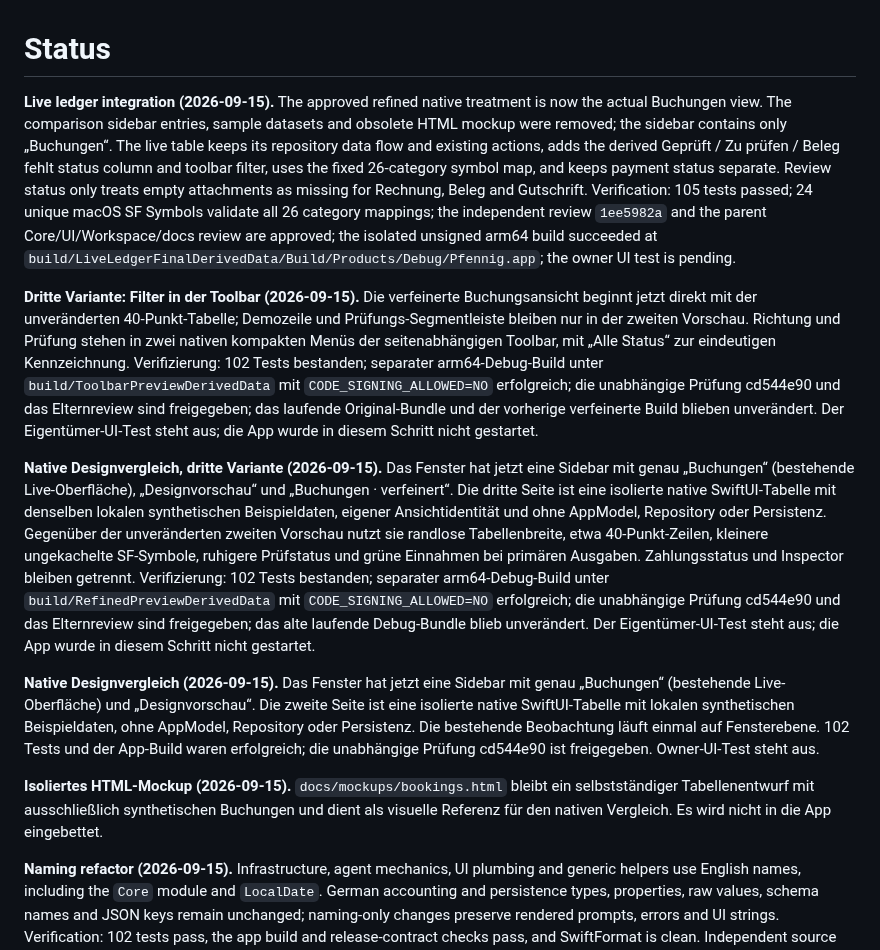
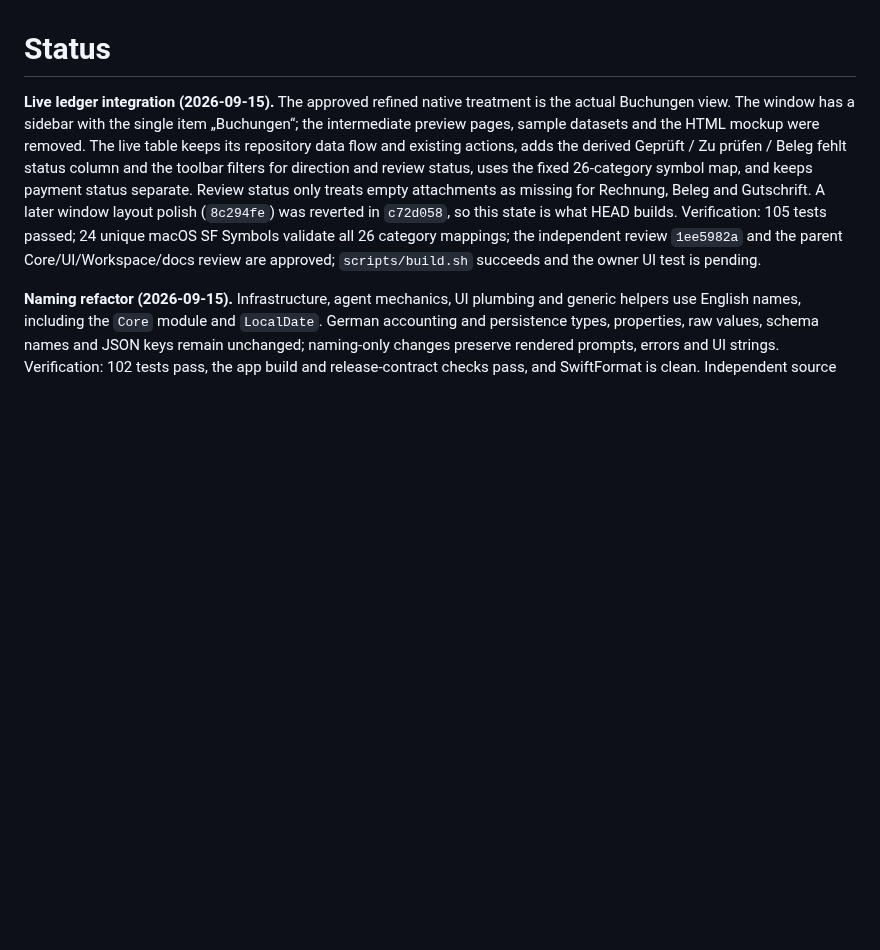
Before and after one commit to pietz/pfennig, a Markdown page: docs/status.md, the part around the change. GitHub-like rendering; blank space fills up the shorter version.

Commit message:
docs: consolidate stale design-preview status entries
The preview pages, sample datasets and HTML mockup no longer exist.
Replace the four obsolete entries with one entry describing HEAD.

Co-Authored-By: Claude Opus 5 <noreply@anthropic.com>

```diff
--- a/docs/status.md
+++ b/docs/status.md
@@ -1,14 +1,6 @@
 # Status
 
-**Live ledger integration (2026-09-15).** The approved refined native treatment is now the actual Buchungen view. The comparison sidebar entries, sample datasets and obsolete HTML mockup were removed; the sidebar contains only „Buchungen“. The live table keeps its repository data flow and existing actions, adds the derived Geprüft / Zu prüfen / Beleg fehlt status column and toolbar filter, uses the fixed 26-category symbol map, and keeps payment status separate. Review status only treats empty attachments as missing for Rechnung, Beleg and Gutschrift. Verification: 105 tests passed; 24 unique macOS SF Symbols validate all 26 category mappings; the independent review `1ee5982a` and the parent Core/UI/Workspace/docs review are approved; the isolated unsigned arm64 build succeeded at `build/LiveLedgerFinalDerivedData/Build/Products/Debug/Pfennig.app`; the owner UI test is pending.
-
-**Dritte Variante: Filter in der Toolbar (2026-09-15).** Die verfeinerte Buchungsansicht beginnt jetzt direkt mit der unveränderten 40-Punkt-Tabelle; Demozeile und Prüfungs-Segmentleiste bleiben nur in der zweiten Vorschau. Richtung und Prüfung stehen in zwei nativen kompakten Menüs der seitenabhängigen Toolbar, mit „Alle Status“ zur eindeutigen Kennzeichnung. Verifizierung: 102 Tests bestanden; separater arm64-Debug-Build unter `build/ToolbarPreviewDerivedData` mit `CODE_SIGNING_ALLOWED=NO` erfolgreich; die unabhängige Prüfung cd544e90 und das Elternreview sind freigegeben; das laufende Original-Bundle und der vorherige verfeinerte Build blieben unverändert. Der Eigentümer-UI-Test steht aus; die App wurde in diesem Schritt nicht gestartet.
-
-**Native Designvergleich, dritte Variante (2026-09-15).** Das Fenster hat jetzt eine Sidebar mit genau „Buchungen“ (bestehende Live-Oberfläche), „Designvorschau“ und „Buchungen · verfeinert“. Die dritte Seite ist eine isolierte native SwiftUI-Tabelle mit denselben lokalen synthetischen Beispieldaten, eigener Ansichtidentität und ohne AppModel, Repository oder Persistenz. Gegenüber der unveränderten zweiten Vorschau nutzt sie randlose Tabellenbreite, etwa 40-Punkt-Zeilen, kleinere ungekachelte SF-Symbole, ruhigere Prüfstatus und grüne Einnahmen bei primären Ausgaben. Zahlungsstatus und Inspector bleiben getrennt. Verifizierung: 102 Tests bestanden; separater arm64-Debug-Build unter `build/RefinedPreviewDerivedData` mit `CODE_SIGNING_ALLOWED=NO` erfolgreich; die unabhängige Prüfung cd544e90 und das Elternreview sind freigegeben; das alte laufende Debug-Bundle blieb unverändert. Der Eigentümer-UI-Test steht aus; die App wurde in diesem Schritt nicht gestartet.
-
-**Native Designvergleich (2026-09-15).** Das Fenster hat jetzt eine Sidebar mit genau „Buchungen“ (bestehende Live-Oberfläche) und „Designvorschau“. Die zweite Seite ist eine isolierte native SwiftUI-Tabelle mit lokalen synthetischen Beispieldaten, ohne AppModel, Repository oder Persistenz. Die bestehende Beobachtung läuft einmal auf Fensterebene. 102 Tests und der App-Build waren erfolgreich; die unabhängige Prüfung cd544e90 ist freigegeben. Owner-UI-Test steht aus.
-
-**Isoliertes HTML-Mockup (2026-09-15).** `docs/mockups/bookings.html` bleibt ein selbstständiger Tabellenentwurf mit ausschließlich synthetischen Buchungen und dient als visuelle Referenz für den nativen Vergleich. Es wird nicht in die App eingebettet.
+**Live ledger integration (2026-09-15).** The approved refined native treatment is the actual Buchungen view. The window has a sidebar with the single item „Buchungen“; the intermediate preview pages, sample datasets and the HTML mockup were removed. The live table keeps its repository data flow and existing actions, adds the derived Geprüft / Zu prüfen / Beleg fehlt status column and the toolbar filters for direction and review status, uses the fixed 26-category symbol map, and keeps payment status separate. Review status only treats empty attachments as missing for Rechnung, Beleg and Gutschrift. A later window layout polish (`8c294fe`) was reverted in `c72d058`, so this state is what HEAD builds. Verification: 105 tests passed; 24 unique macOS SF Symbols validate all 26 category mappings; the independent review `1ee5982a` and the parent Core/UI/Workspace/docs review are approved; `scripts/build.sh` succeeds and the owner UI test is pending.
 
 **Naming refactor (2026-09-15).** Infrastructure, agent mechanics, UI plumbing and generic helpers use English names, including the `Core` module and `LocalDate`. German accounting and persistence types, properties, raw values, schema names and JSON keys remain unchanged; naming-only changes preserve rendered prompts, errors and UI strings. Verification: 102 tests pass, the app build and release-contract checks pass, and SwiftFormat is clean. Independent source review f5e49310 approved the naming refactor.
 
```
